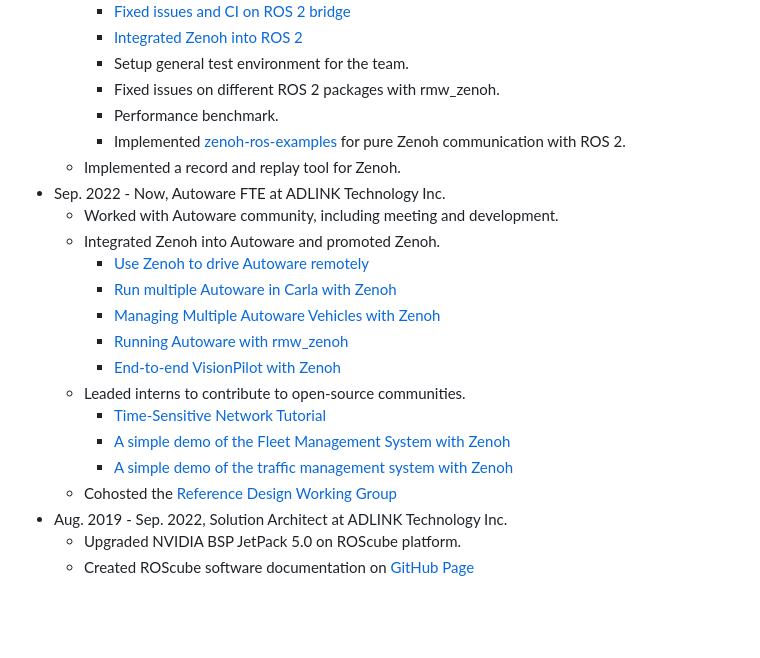
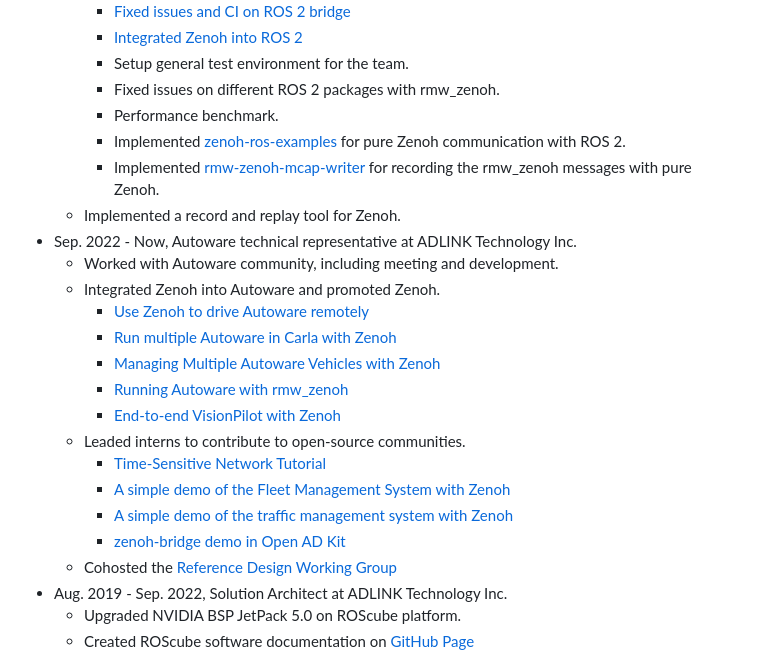
Before and after one commit to evshary/aboutme, a Markdown page: index.md, the part around the change. Rendered like a GitHub page; blank space fills up the shorter version.

Commit message:
Update aboutme.
Signed-off-by: ChenYing Kuo <evshary@gmail.com>

```diff
--- a/index.md
+++ b/index.md
@@ -34,8 +34,9 @@ Enjoy working with open-source community.
         * Fixed issues on different ROS 2 packages with rmw_zenoh.
         * Performance benchmark.
         * Implemented [zenoh-ros-examples](https://github.com/ZettaScaleLabs/zenoh-ros-examples) for pure Zenoh communication with ROS 2.
+        * Implemented [rmw-zenoh-mcap-writer](https://github.com/ZettaScaleLabs/rmw-zenoh-mcap-writer) for recording the rmw_zenoh messages with pure Zenoh.
     * Implemented a record and replay tool for Zenoh.
-* Sep. 2022 - Now, Autoware FTE at ADLINK Technology Inc.
+* Sep. 2022 - Now, Autoware technical representative at ADLINK Technology Inc.
     * Worked with Autoware community, including meeting and development.
     * Integrated Zenoh into Autoware and promoted Zenoh.
         * [Use Zenoh to drive Autoware remotely](https://autoware.org/driving-autoware-with-zenoh/)
@@ -47,6 +48,7 @@ Enjoy working with open-source community.
         * [Time-Sensitive Network Tutorial](https://tsn-tutorial.readthedocs.io/en/latest/)
         * [A simple demo of the Fleet Management System with Zenoh](https://github.com/orgs/autowarefoundation/discussions/4780)
         * [A simple demo of the traffic management system with Zenoh](https://github.com/orgs/autowarefoundation/discussions/6100)
+        * [zenoh-bridge demo in Open AD Kit](https://autowarefoundation.github.io/openadkit/deployments/zenoh-bridge/)
     * Cohosted the [Reference Design Working Group](https://github.com/autowarefoundation/autoware-projects/wiki/Autoware-Reference-Design-Working-Group)
 * Aug. 2019 - Sep. 2022, Solution Architect at ADLINK Technology Inc.
     * Upgraded NVIDIA BSP JetPack 5.0 on ROScube platform.
```
